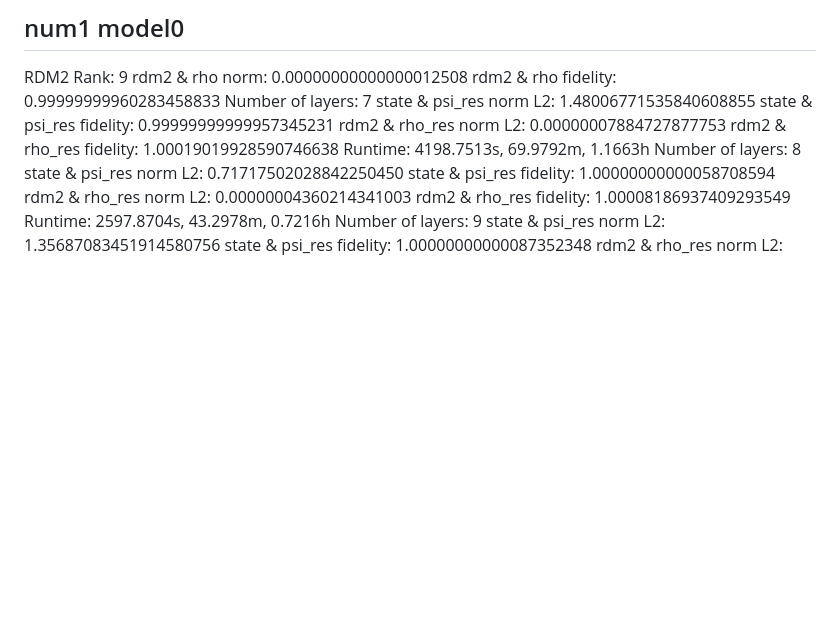
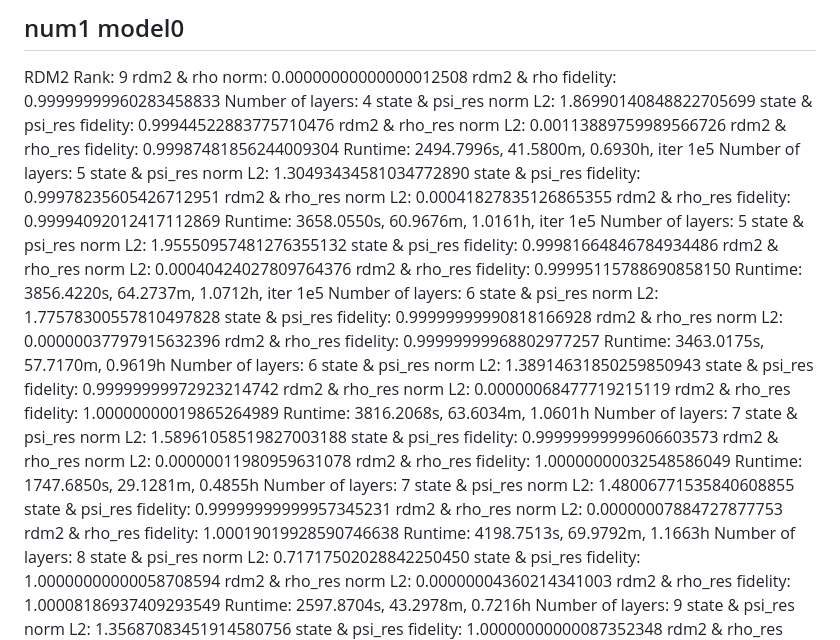
Before and after one commit to GhostArtyom/QuditVQE, a Markdown page: data_232/Logs.md, the part around the change. Drawn GitHub-style; blank space fills up the shorter version.

```diff
--- a/data_232/Logs.md
+++ b/data_232/Logs.md
@@ -4,6 +4,42 @@
 RDM2 Rank: 9
 rdm2 & rho norm:     0.00000000000000012508
 rdm2 & rho fidelity: 0.99999999960283458833
+Number of layers: 4
+state & psi_res norm L2:  1.86990140848822705699
+state & psi_res fidelity: 0.99944522883775710476
+rdm2 & rho_res norm L2:  0.00113889759989566726
+rdm2 & rho_res fidelity: 0.99987481856244009304
+Runtime: 2494.7996s, 41.5800m, 0.6930h, iter 1e5
+Number of layers: 5
+state & psi_res norm L2:  1.30493434581034772890
+state & psi_res fidelity: 0.99978235605426712951
+rdm2 & rho_res norm L2:  0.00041827835126865355
+rdm2 & rho_res fidelity: 0.99994092012417112869
+Runtime: 3658.0550s, 60.9676m, 1.0161h, iter 1e5
+Number of layers: 5
+state & psi_res norm L2:  1.95550957481276355132
+state & psi_res fidelity: 0.99981664846784934486
+rdm2 & rho_res norm L2:  0.00040424027809764376
+rdm2 & rho_res fidelity: 0.99995115788690858150
+Runtime: 3856.4220s, 64.2737m, 1.0712h, iter 1e5
+Number of layers: 6
+state & psi_res norm L2:  1.77578300557810497828
+state & psi_res fidelity: 0.99999999990818166928
+rdm2 & rho_res norm L2:  0.00000037797915632396
+rdm2 & rho_res fidelity: 0.99999999968802977257
+Runtime: 3463.0175s, 57.7170m, 0.9619h
+Number of layers: 6
+state & psi_res norm L2:  1.38914631850259850943
+state & psi_res fidelity: 0.99999999972923214742
+rdm2 & rho_res norm L2:  0.00000068477719215119
+rdm2 & rho_res fidelity: 1.00000000019865264989
+Runtime: 3816.2068s, 63.6034m, 1.0601h
+Number of layers: 7
+state & psi_res norm L2:  1.58961058519827003188
+state & psi_res fidelity: 0.99999999999606603573
+rdm2 & rho_res norm L2:  0.00000011980959631078
+rdm2 & rho_res fidelity: 1.00000000032548586049
+Runtime: 1747.6850s, 29.1281m, 0.4855h
 Number of layers: 7
 state & psi_res norm L2:  1.48006771535840608855
 state & psi_res fidelity: 0.99999999999957345231
```
